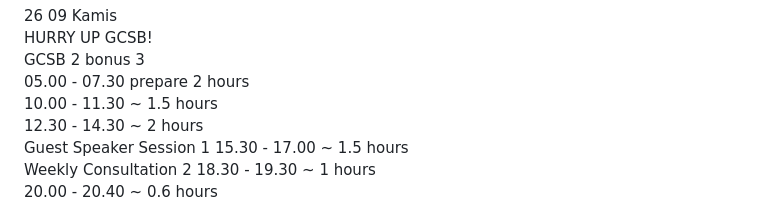
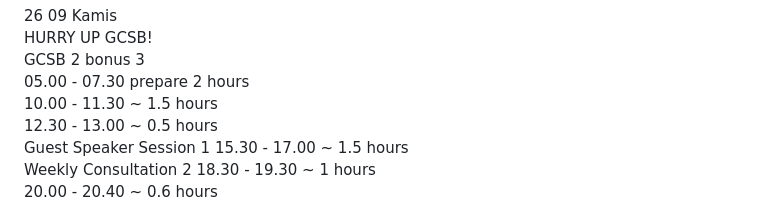
Before and after one commit to dakhmad/bangkit-2024, a Markdown page: progress-september.md, the part around the change. GitHub-like rendering.

```diff
--- a/progress-september.md
+++ b/progress-september.md
@@ -26,7 +26,7 @@ HURRY UP GCSB!<br>
 GCSB 2 bonus 3<br>
 05.00 - 07.30 prepare 2 hours<br>
 10.00 - 11.30 ~ 1.5 hours<br>
-12.30 - 14.30 ~ 2 hours<br>
+12.30 - 13.00 ~ 0.5 hours<br>
 Guest Speaker Session 1 15.30 - 17.00 ~ 1.5 hours<br>
 Weekly Consultation 2 18.30 - 19.30 ~ 1 hours<br>
 20.00 - 20.40 ~ 0.6 hours<br>
```
